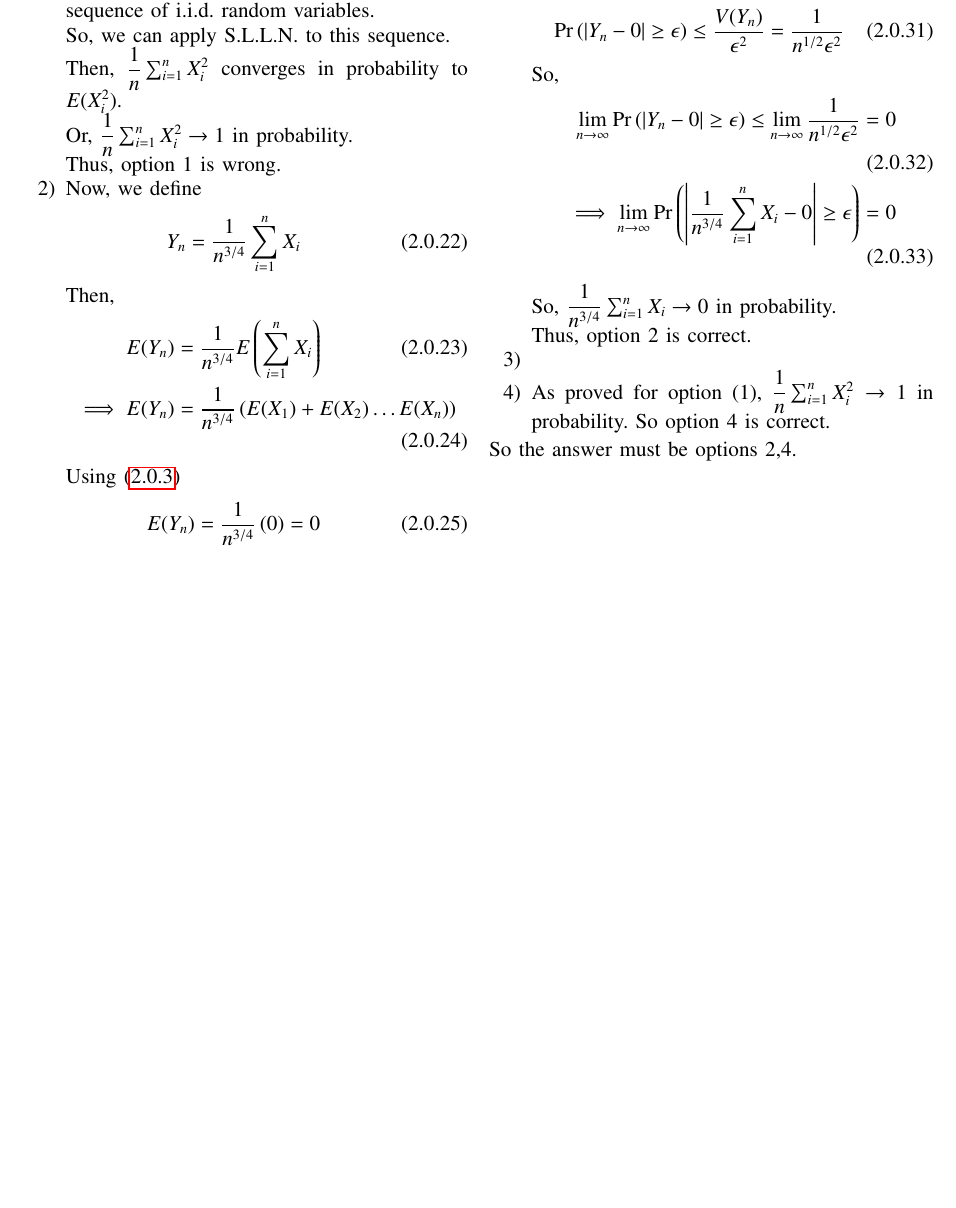
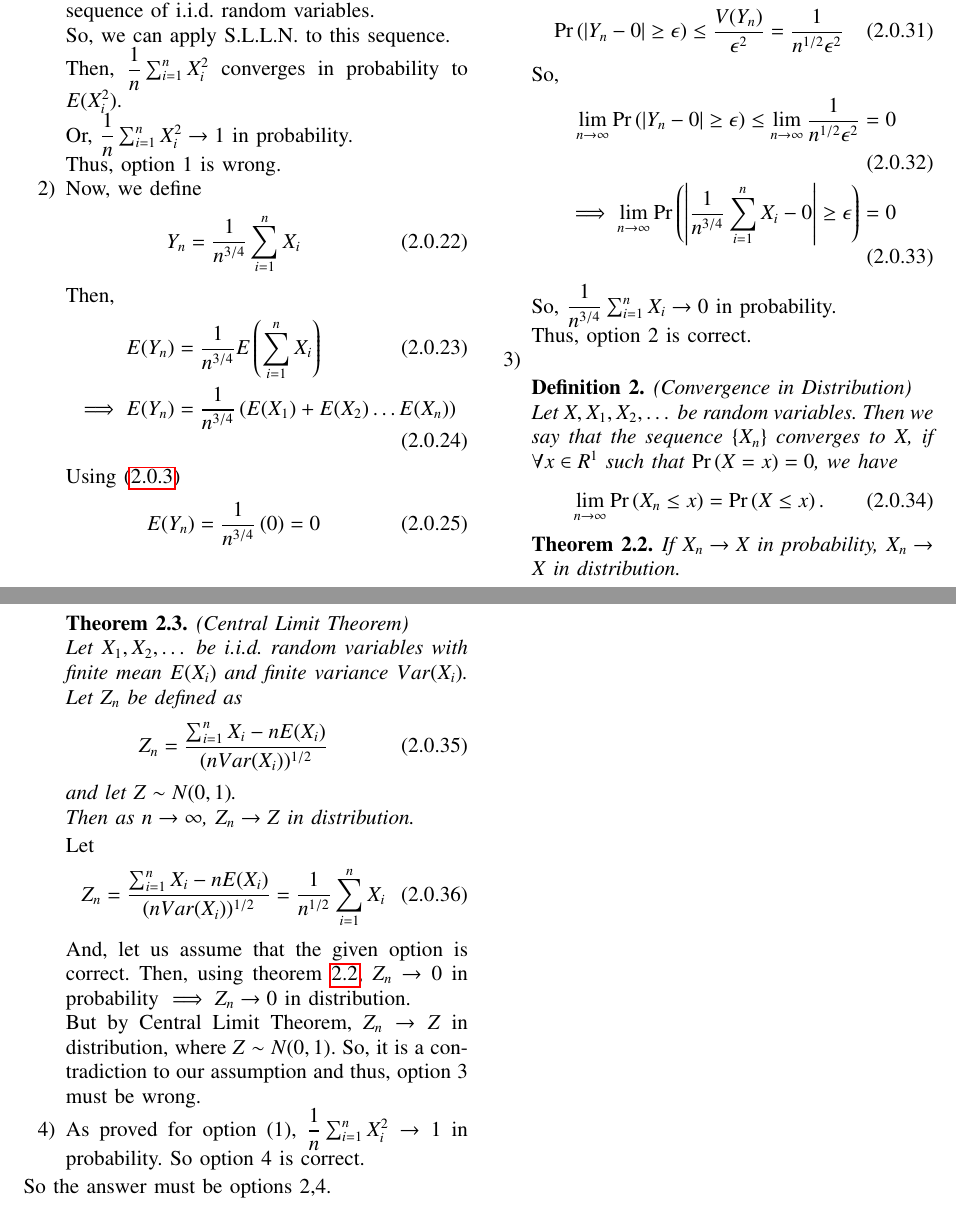
Before and after one commit to vaibhavchhabra25/AI1103-course, a LaTeX problem sheet (Assignment-5/main.tex): part of page 2 of 2 before the commit and two parts of pages 2 and 3 of 3 after it, the two joined at a grey line, cut so that both start at the same text, the shorter picture padded with empty space. Compiled offline with pdfLaTeX.

Commit message:
Update main.tex

```diff
--- a/Assignment-5/main.tex
+++ b/Assignment-5/main.tex
@@ -280,6 +280,34 @@ And we write as $n \to \infty$, $X_n \to Y$ in probability.
         So, $\dfrac{1}{n^{3/4}}\sum_{i=1}^nX_i \to 0$ in probability.\\
         Thus, option 2 is correct.
     \item
+        \begin{definition}
+        (Convergence in Distribution)\\
+        Let $X, X_1, X_2,\dots $ be random variables. Then we say that the sequence $\{X_n\}$ converges to X, if $\forall x \in R^1$ such that $\pr{X=x}=0$, we have
+        \begin{align}
+            \lim_{n \to \infty}\pr{X_n \leq x}=\pr{X \leq x}.
+        \end{align}
+        \end{definition}
+        \begin{theorem} \label{t-1}
+        If $X_n \to X$ in probability, $X_n \to X$ in distribution.
+        \end{theorem}
+        \newpage
+        \begin{theorem}
+        (Central Limit Theorem)\\
+        Let $X_1, X_2,\dots$ be i.i.d. random variables with finite mean $E(X_i)$ and finite variance $Var(X_i)$. Let $Z_n$ be defined as
+        \begin{align}
+            Z_n=\dfrac{\sum_{i=1}^nX_i-nE(X_i)}{(nVar(X_i))^{1/2}}
+        \end{align}
+         and let $Z \sim N(0,1)$.\\
+         Then as $n \to \infty$, $Z_n \to Z$ in distribution.
+        \end{theorem}
+        Let
+        \begin{align}
+            Z_n=\dfrac{\sum_{i=1}^nX_i-nE(X_i)}{(nVar(X_i))^{1/2}}=\dfrac{1}{n^{1/2}}\sum_{i=1}^nX_i
+        \end{align}
+        And, let us assume that the given option is correct.
+        Then, using theorem \ref{t-1}, $Z_n \to 0$ in probability $\implies Z_n \to 0$ in distribution.\\
+        But by Central Limit Theorem, $Z_n \to Z$ in distribution, where $Z \sim N(0,1)$.
+        So, it is a contradiction to our assumption and thus, option 3 must be wrong.
     \item
         As proved for option (1), $\dfrac{1}{n}\sum_{i=1}^nX_i^2 \to 1$ in probability.
         So option 4 is correct.
```
